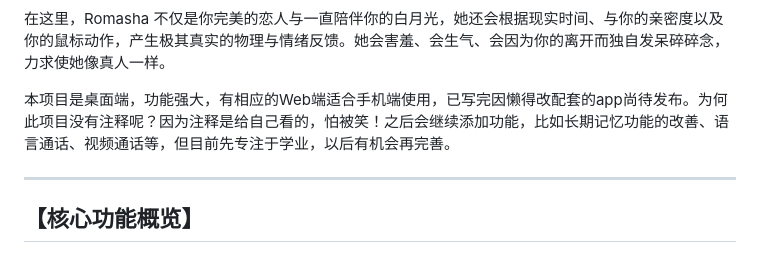
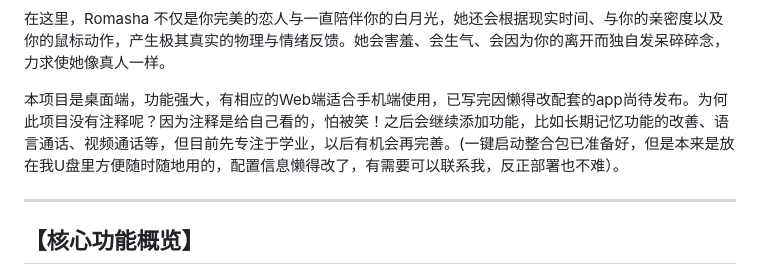
Before and after one commit to TGSWYH/Romasha-Live2D-AI, a Markdown page: README.md, the part around the change. Drawn GitHub-style.

```diff
--- a/README.md
+++ b/README.md
@@ -6,7 +6,7 @@ Romasha幻影
 
 在这里，Romasha 不仅是你完美的恋人与一直陪伴你的白月光，她还会根据现实时间、与你的亲密度以及你的鼠标动作，产生极其真实的物理与情绪反馈。她会害羞、会生气、会因为你的离开而独自发呆碎碎念，力求使她像真人一样。
 
-本项目是桌面端，功能强大，有相应的Web端适合手机端使用，已写完因懒得改配套的app尚待发布。为何此项目没有注释呢？因为注释是给自己看的，怕被笑！之后会继续添加功能，比如长期记忆功能的改善、语言通话、视频通话等，但目前先专注于学业，以后有机会再完善。
+本项目是桌面端，功能强大，有相应的Web端适合手机端使用，已写完因懒得改配套的app尚待发布。为何此项目没有注释呢？因为注释是给自己看的，怕被笑！之后会继续添加功能，比如长期记忆功能的改善、语言通话、视频通话等，但目前先专注于学业，以后有机会再完善。(一键启动整合包已准备好，但是本来是放在我U盘里方便随时随地用的，配置信息懒得改了，有需要可以联系我，反正部署也不难）。
 
 ---
 
```
